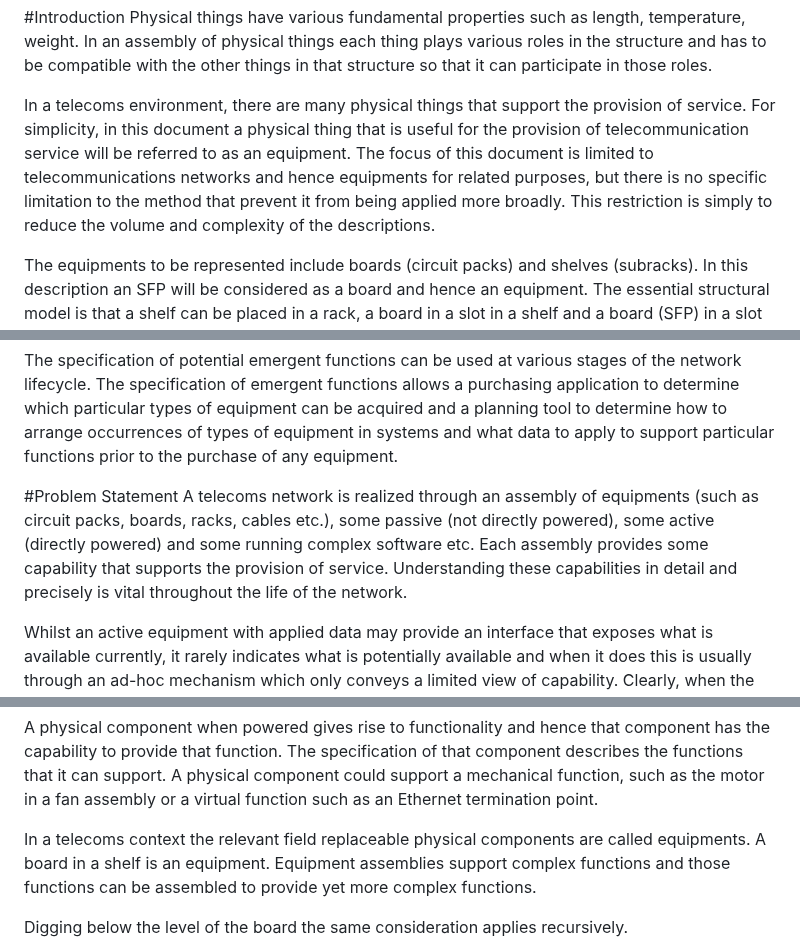
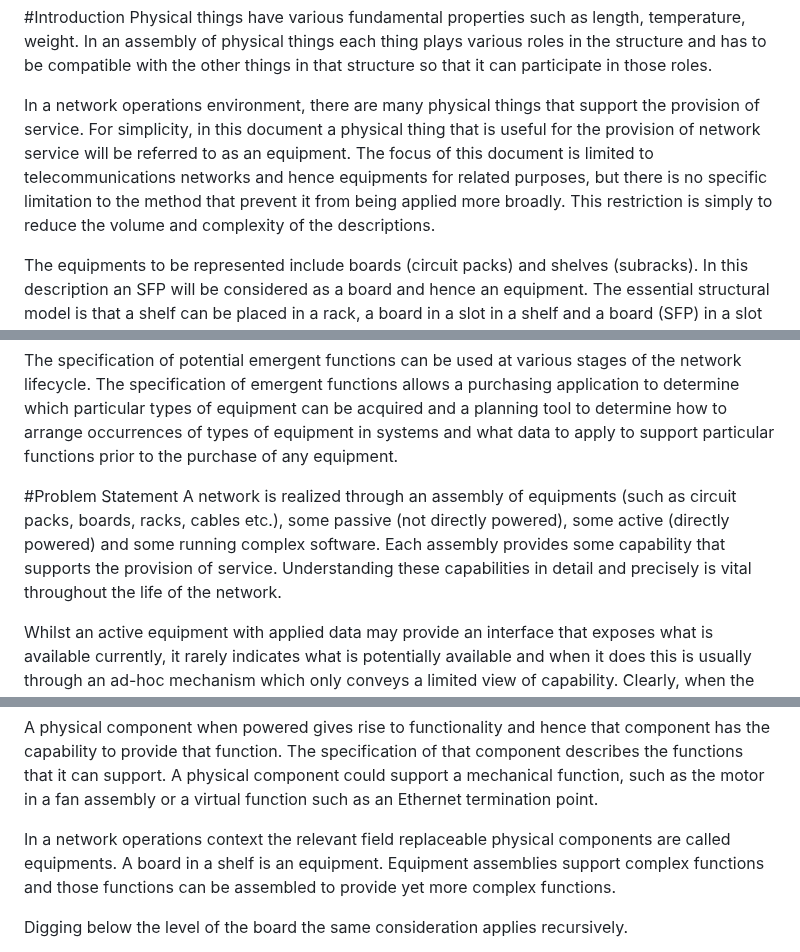
Before and after one commit to marisolpalmero/draft-ietf-davis-generalized-capability-principles, a Markdown page: draft-davis-ivy-equipment-capability-application.md, 3 parts joined by grey strips. Rendered like a GitHub page.

Commit message:
replacing "telecom" by mainly network term

```diff
--- a/draft-davis-ivy-equipment-capability-application.md
+++ b/draft-davis-ivy-equipment-capability-application.md
@@ -145,7 +145,7 @@ The following terms abbreviations are used in this document:
 #Introduction
 Physical things have various fundamental properties such as length, temperature, weight. In an assembly of physical things each thing plays various roles in the structure and has to be compatible with the other things in that structure so that it can participate in those roles.
 
-In a telecoms environment, there are many physical things that support the provision of service. For simplicity, in this document a physical thing that is useful for the provision of telecommunication service will be referred to as an equipment. The focus of this document is limited to telecommunications networks and hence equipments for related purposes, but there is no specific limitation to the method that prevent it from being applied more broadly. This restriction is simply to reduce the volume and complexity of the descriptions.
+In a network operations environment, there are many physical things that support the provision of service. For simplicity, in this document a physical thing that is useful for the provision of network service will be referred to as an equipment. The focus of this document is limited to telecommunications networks and hence equipments for related purposes, but there is no specific limitation to the method that prevent it from being applied more broadly. This restriction is simply to reduce the volume and complexity of the descriptions.
 
 The equipments to be represented include boards (circuit packs) and shelves (subracks). In this description an SFP will be considered as a board and hence an equipment. The essential structural model is that a shelf can be placed in a rack, a board in a slot in a shelf and a board (SFP) in a slot in a board.
 
@@ -187,7 +187,7 @@ An equipment supports some specific functionality. Some functions emerge from a
 The specification of potential emergent functions can be used at various stages of the network lifecycle. The specification of emergent functions allows a purchasing application to determine which particular types of equipment can be acquired and a planning tool to determine how to arrange occurrences of types of equipment in systems and what data to apply to support particular functions prior to the purchase of any equipment.
 
 #Problem Statement
-A telecoms network is realized through an assembly of equipments (such as circuit packs, boards, racks, cables etc.), some passive (not directly powered), some active (directly powered) and some running complex software etc. Each assembly provides some capability that supports the provision of service. Understanding these capabilities in detail and precisely is vital throughout the life of the network.
+A network is realized through an assembly of equipments (such as circuit packs, boards, racks, cables etc.), some passive (not directly powered), some active (directly powered) and some running complex software. Each assembly provides some capability that supports the provision of service. Understanding these capabilities in detail and precisely is vital throughout the life of the network.
 
 Whilst an active equipment with applied data may provide an interface that exposes what is available currently, it rarely indicates what is potentially available and when it does this is usually through an ad-hoc mechanism which only conveys a limited view of capability. Clearly, when the equipment is not powered, it is not possible to interrogate it even for this sparse and basic information. Passive equipments cannot be interrogated.
 
@@ -248,7 +248,7 @@ This recursive narrowing from generic capability to entitled occurrence is achie
 
 A physical component when powered gives rise to functionality and hence that component has the capability to provide that function. The specification of that component describes the functions that it can support. A physical component could support a mechanical function, such as the motor in a fan assembly or a virtual function such as an Ethernet termination point.
 
-In a telecoms context the relevant field replaceable physical components are called equipments. A board in a shelf is an equipment. Equipment assemblies support complex functions and those functions can be assembled to provide yet more complex functions.
+In a network operations context the relevant field replaceable physical components are called equipments. A board in a shelf is an equipment. Equipment assemblies support complex functions and those functions can be assembled to provide yet more complex functions.
 
 Digging below the level of the board the same consideration applies recursively.
 
```
Also changed, not shown: other parts of draft-davis-ivy-equipment-capability-application.md (+1 -1 lines).
